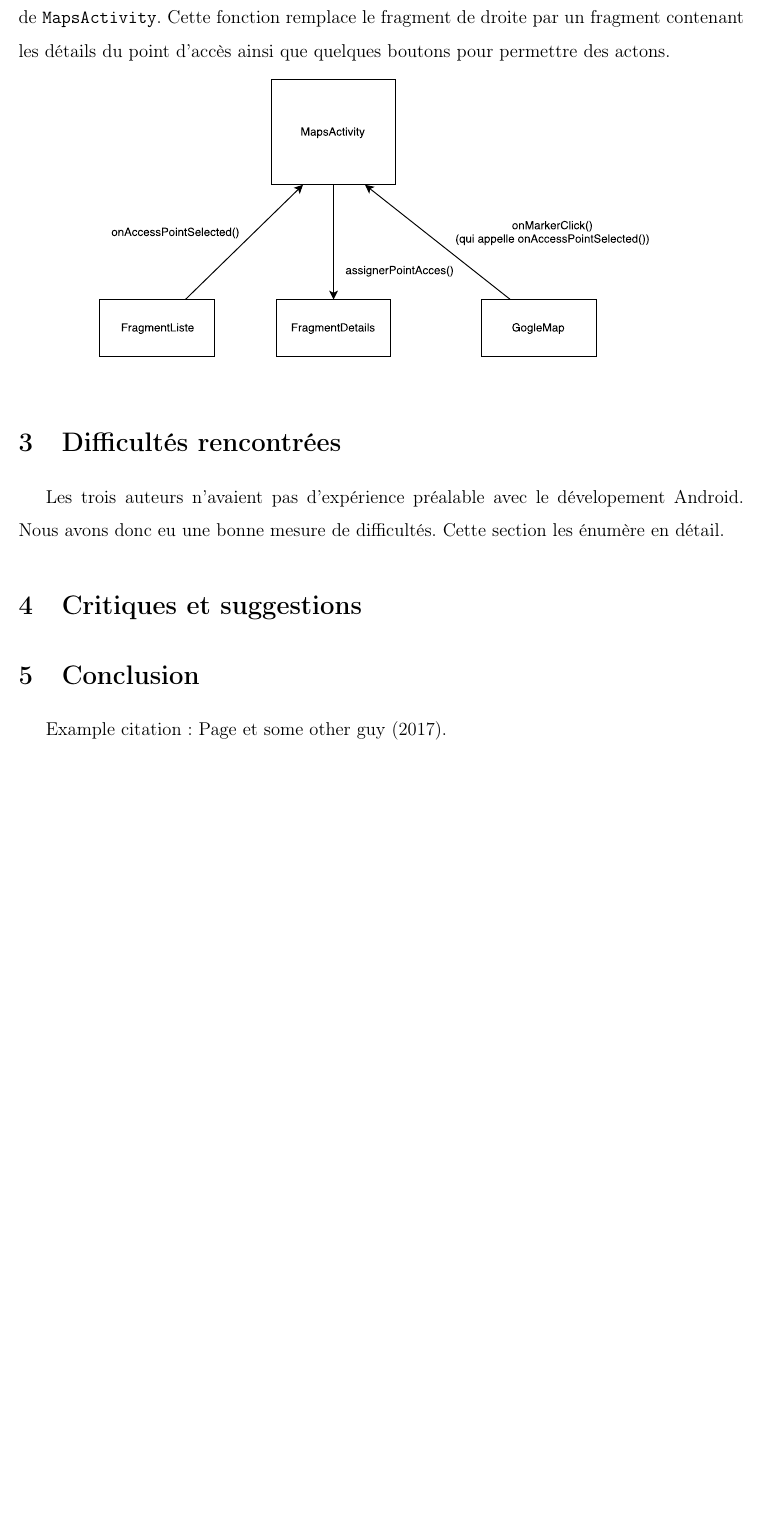
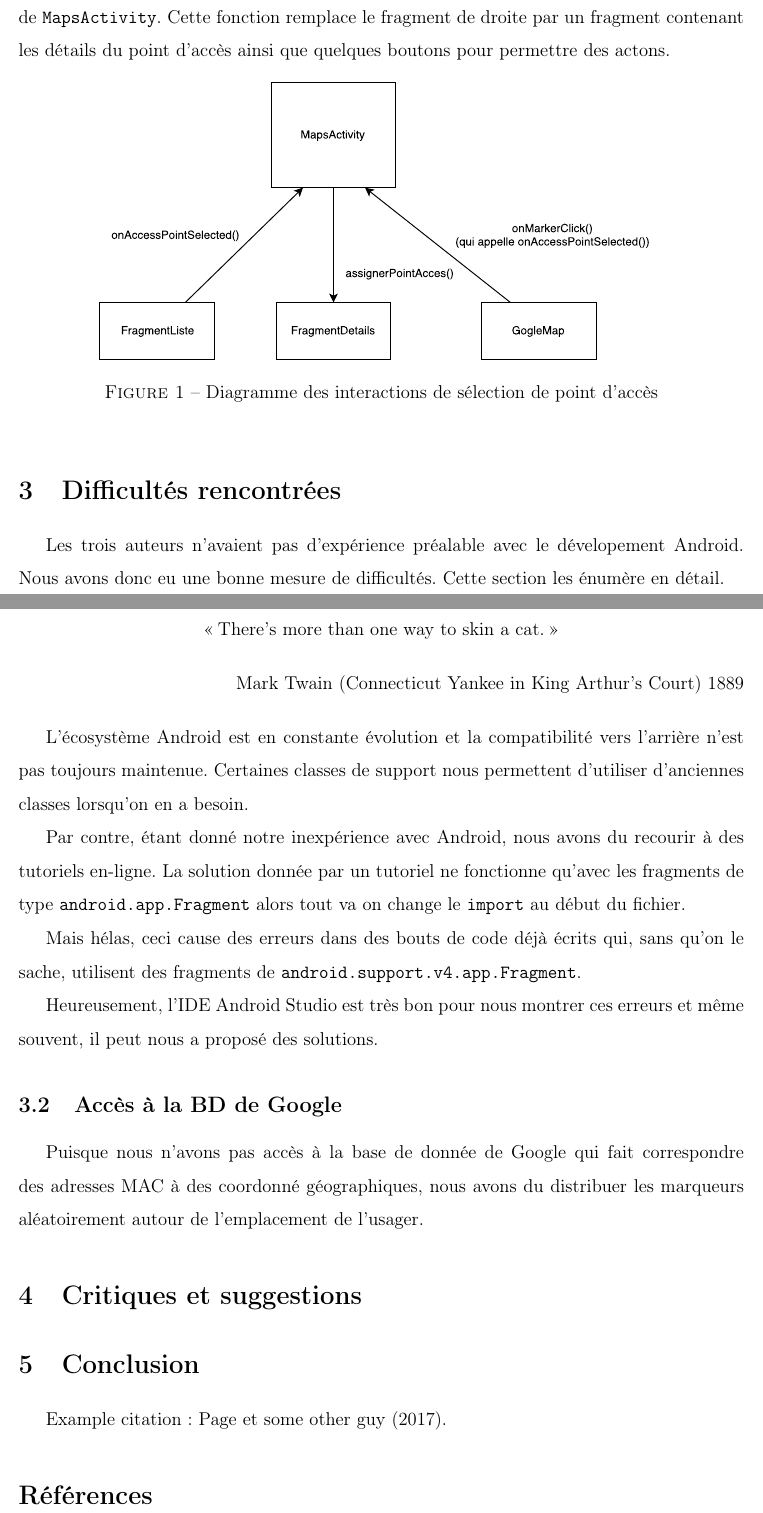
Before and after one commit to PhilippeCarphin/INF8405_TP1, a LaTeX document (rapport/main.tex): part of page 3 of 4 before the commit and two parts of pages 3 and 4 of 4 after it, the two joined at a grey line, cut so that both start at the same text, the shorter picture padded with empty space. Compiled offline with pdfLaTeX.

Commit message:
Rapport avancement

```diff
--- a/rapport/main.tex
+++ b/rapport/main.tex
@@ -106,9 +106,10 @@
 	actons.
 
 	\begin{figure}[h]
-		\label{fig_interaction}
 		\centering
 		\includegraphics[height=2.5in]{communication_diag.pdf}
+		\caption{Diagramme des interactions de sélection de point d'accès}
+		\label{fig_interaction}
 	\end{figure}
 
 	% Lorsqu'un marqueur est cliqué, la fonction de rappel \code{onMarkerClick()}
@@ -116,13 +117,42 @@
 	% liste, elle appelle directement l
 
 
-
-
 \section{Difficultés rencontrées}
 
 	Les trois auteurs n'avaient pas d'expérience préalable avec le dévelopement
 	Android.  Nous avons donc eu une bonne mesure de difficultés.  Cette section
 	les énumère en détail.
+
+\subsection{Conflits de versions}
+
+	{\center \og There's more than one way to skin a cat.\fg \\}
+		\begin{flushright}
+			{\flushright Mark Twain (Connecticut Yankee in King Arthur’s Court)
+			1889}
+		\end{flushright}
+
+	L'écosystème Android est en constante évolution et la compatibilité vers
+	l'arrière n'est pas toujours maintenue.  Certaines classes de support nous
+	permettent d'utiliser d'anciennes classes lorsqu'on en a besoin.
+
+	Par contre, étant donné notre inexpérience avec Android, nous avons du
+	recourir à des tutoriels en-ligne.  La solution donnée par un tutoriel ne
+	fonctionne qu'avec les fragments de type  \code{android.app.Fragment} alors
+	tout va on change le \code{import} au début du fichier.
+
+	Mais hélas, ceci cause des erreurs dans des bouts de code déjà écrits qui,
+	sans qu'on le sache, utilisent des fragments de
+	\code{android.support.v4.app.Fragment}.
+
+	Heureusement, l'IDE Android Studio est très bon pour nous montrer ces
+	erreurs et même souvent, il peut nous a proposé des solutions.
+
+\subsection{Accès à la BD de Google}
+
+	Puisque nous n'avons pas accès à la base de donnée de Google qui fait
+	correspondre des adresses MAC à des coordonné géographiques, nous avons du
+	distribuer les marqueurs aléatoirement autour de l'emplacement de
+	l'usager.
 
 
 
```
Also changed, not shown: rapport/main.tex (8 more changed lines).
